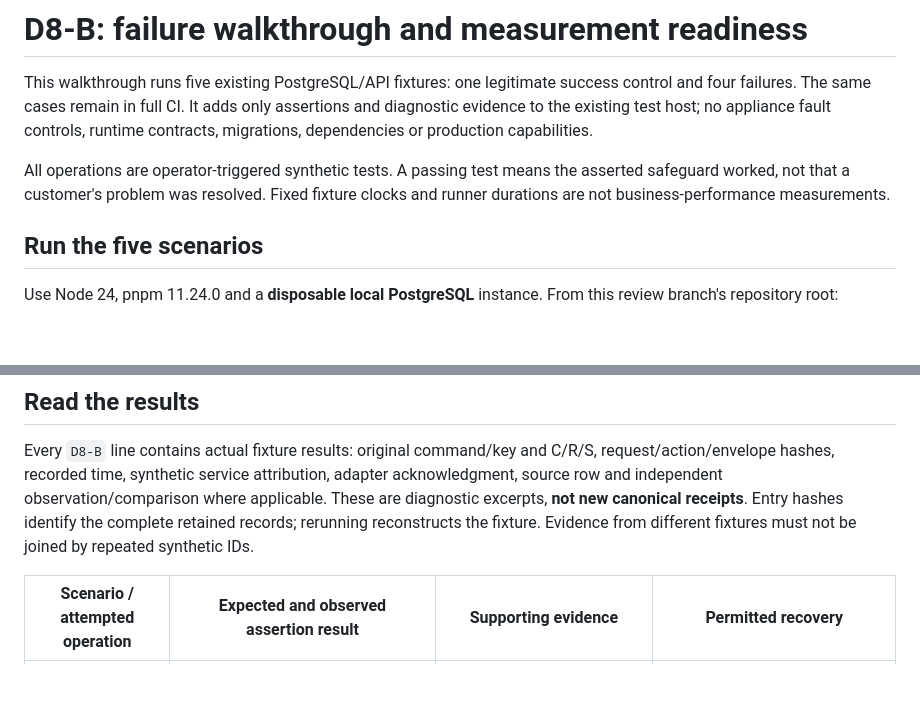
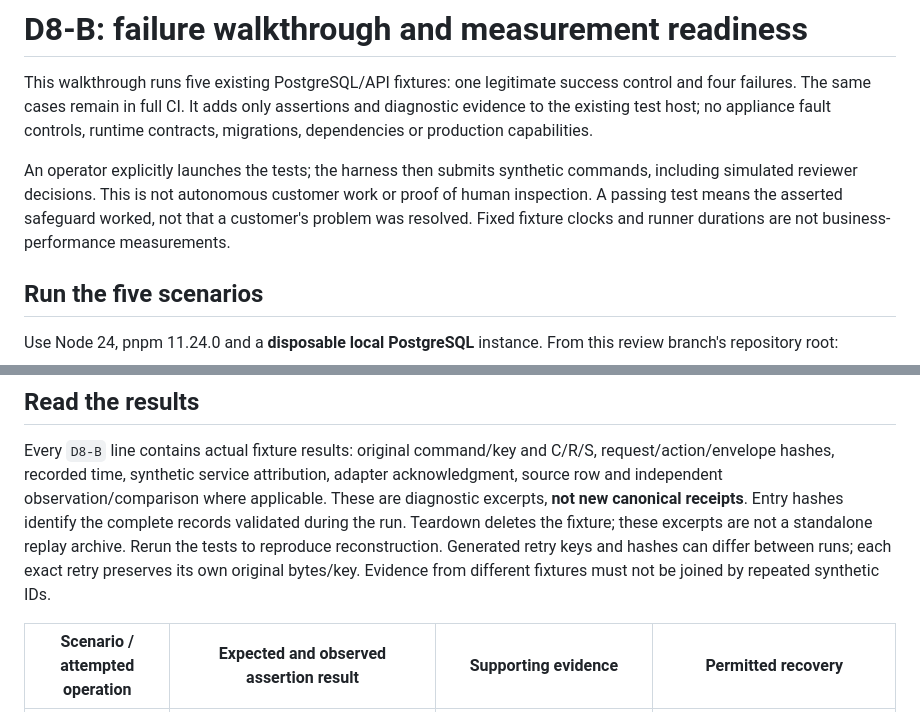
Before and after one commit to Mehtapozkan/fieldruntime-core, a Markdown page: docs/guides/d8-failure-walkthrough.md, 2 parts joined by grey strips. Rendered like a GitHub page; blank space fills up the shorter version.

Commit message:
Record D8-B validation and clarify disposable diagnostic evidence

```diff
--- a/docs/guides/d8-failure-walkthrough.md
+++ b/docs/guides/d8-failure-walkthrough.md
@@ -5,9 +5,11 @@ success control and four failures. The same cases remain in full CI. It adds onl
 assertions and diagnostic evidence to the existing test host; no appliance fault
 controls, runtime contracts, migrations, dependencies or production capabilities.
 
-All operations are operator-triggered synthetic tests. A passing test means the
-asserted safeguard worked, not that a customer's problem was resolved. Fixed
-fixture clocks and runner durations are not business-performance measurements.
+An operator explicitly launches the tests; the harness then submits synthetic
+commands, including simulated reviewer decisions. This is not autonomous customer
+work or proof of human inspection. A passing test means the asserted safeguard
+worked, not that a customer's problem was resolved. Fixed fixture clocks and
+runner durations are not business-performance measurements.
 
 ## Run the five scenarios
 
@@ -66,8 +68,11 @@ Every `D8-B` line contains actual fixture results: original command/key and C/R/
 request/action/envelope hashes, recorded time, synthetic service attribution,
 adapter acknowledgment, source row and independent observation/comparison where
 applicable. These are diagnostic excerpts, **not new canonical receipts**. Entry
-hashes identify the complete retained records; rerunning reconstructs the fixture.
-Evidence from different fixtures must not be joined by repeated synthetic IDs.
+hashes identify the complete records validated during the run. Teardown deletes
+the fixture; these excerpts are not a standalone replay archive. Rerun the tests
+to reproduce reconstruction. Generated retry keys and hashes can differ between
+runs; each exact retry preserves its own original bytes/key. Evidence from different
+fixtures must not be joined by repeated synthetic IDs.
 
 | Scenario / attempted operation                                                  | Expected and observed assertion result                                                                                                      | Supporting evidence                                                                                                                                      | Permitted recovery                                                                                                                                                                                                                                                                                            |
 | ------------------------------------------------------------------------------- | ------------------------------------------------------------------------------------------------------------------------------------------- | -------------------------------------------------------------------------------------------------------------------------------------------------------- | ------------------------------------------------------------------------------------------------------------------------------------------------------------------------------------------------------------------------------------------------------------------------------------------------------------- |
```
Also changed, not shown: STATUS.md (+7 -5 lines).
